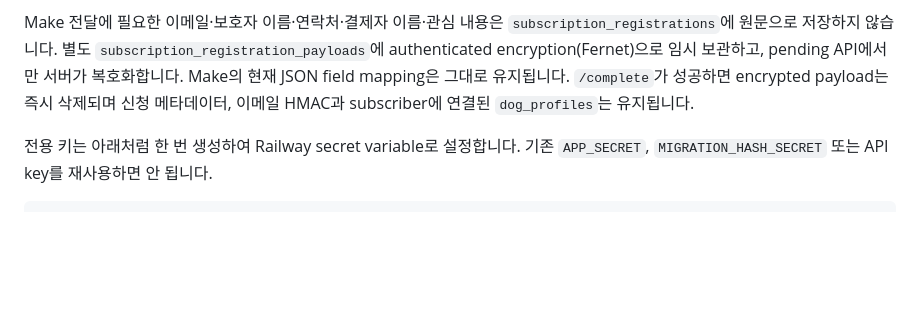
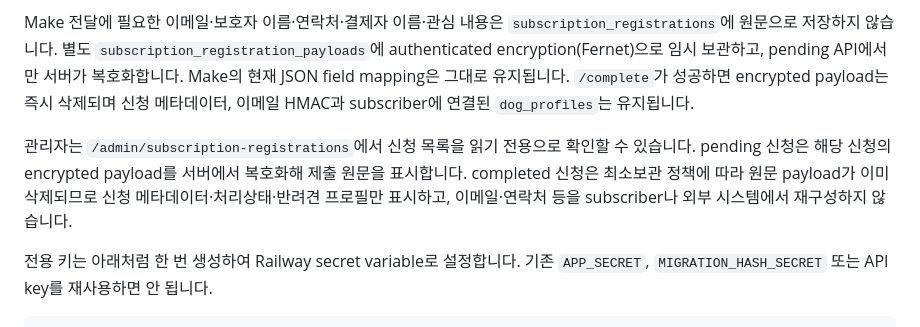
Before and after one commit to dognutritionlab25-cmd/audioletter-quiz-app, a Markdown page: README.md, the part around the change. GitHub-like rendering; blank space fills up the shorter version.

```diff
--- a/README.md
+++ b/README.md
@@ -135,6 +135,8 @@ python app.py
 신청 제출은 `subscription_registrations.status='pending'`과 `dog_profiles`만 만듭니다. subscriber를 만들거나 `is_paid_subscriber`를 변경하지 않습니다. 같은 이메일의 미처리 신청을 다시 제출하면 기존 pending 신청과 dog profile을 갱신하므로 중복 생성되지 않습니다. 완료된 신청 뒤의 재구독 신청은 별도 기록으로 생성할 수 있습니다.
 
 Make 전달에 필요한 이메일·보호자 이름·연락처·결제자 이름·관심 내용은 `subscription_registrations`에 원문으로 저장하지 않습니다. 별도 `subscription_registration_payloads`에 authenticated encryption(Fernet)으로 임시 보관하고, pending API에서만 서버가 복호화합니다. Make의 현재 JSON field mapping은 그대로 유지됩니다. `/complete`가 성공하면 encrypted payload는 즉시 삭제되며 신청 메타데이터, 이메일 HMAC과 subscriber에 연결된 `dog_profiles`는 유지됩니다.
+
+관리자는 `/admin/subscription-registrations`에서 신청 목록을 읽기 전용으로 확인할 수 있습니다. pending 신청은 해당 신청의 encrypted payload를 서버에서 복호화해 제출 원문을 표시합니다. completed 신청은 최소보관 정책에 따라 원문 payload가 이미 삭제되므로 신청 메타데이터·처리상태·반려견 프로필만 표시하고, 이메일·연락처 등을 subscriber나 외부 시스템에서 재구성하지 않습니다.
 
 전용 키는 아래처럼 한 번 생성하여 Railway secret variable로 설정합니다. 기존 `APP_SECRET`, `MIGRATION_HASH_SECRET` 또는 API key를 재사용하면 안 됩니다.
 
```
